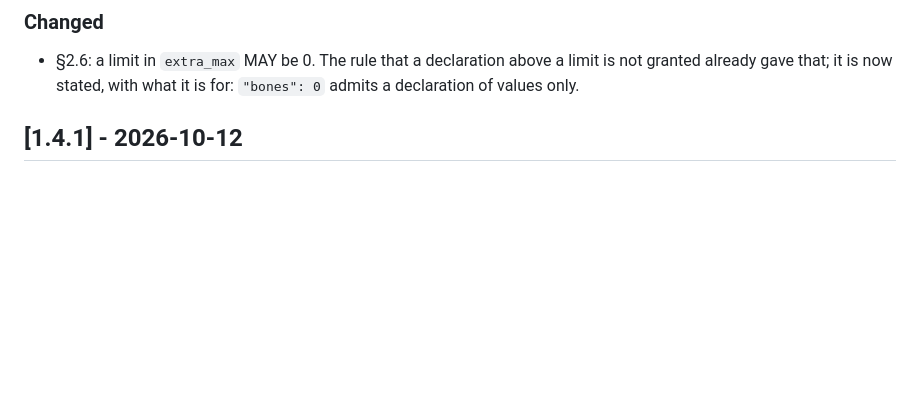
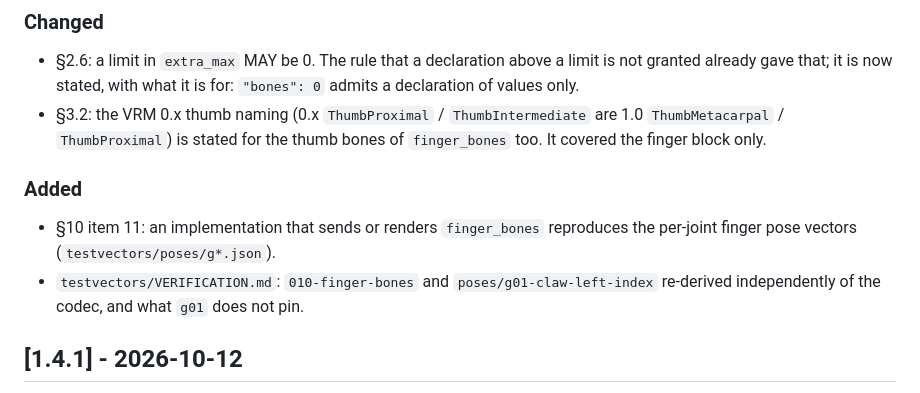
Before and after one commit to Ron81/posy, a Markdown page: CHANGELOG.md, the part around the change. Rendered like a GitHub page; blank space fills up the shorter version.

```diff
--- a/CHANGELOG.md
+++ b/CHANGELOG.md
@@ -16,6 +16,15 @@ No wire change and no codec change.
 - §2.6: a limit in `extra_max` MAY be 0. The rule that a declaration above a limit is not
   granted already gave that; it is now stated, with what it is for: `"bones": 0` admits a
   declaration of values only.
+- §3.2: the VRM 0.x thumb naming (0.x `ThumbProximal` / `ThumbIntermediate` are 1.0
+  `ThumbMetacarpal` / `ThumbProximal`) is stated for the thumb bones of `finger_bones` too. It
+  covered the finger block only.
+
+### Added
+- §10 item 11: an implementation that sends or renders `finger_bones` reproduces the per-joint
+  finger pose vectors (`testvectors/poses/g*.json`).
+- `testvectors/VERIFICATION.md`: `010-finger-bones` and `poses/g01-claw-left-index` re-derived
+  independently of the codec, and what `g01` does not pin.
 
 ## [1.4.1] - 2026-10-12
 
```
Also changed, not shown: spec/Posy.md (+4 -1 lines), testvectors/VERIFICATION.md (+14 -2 lines).
